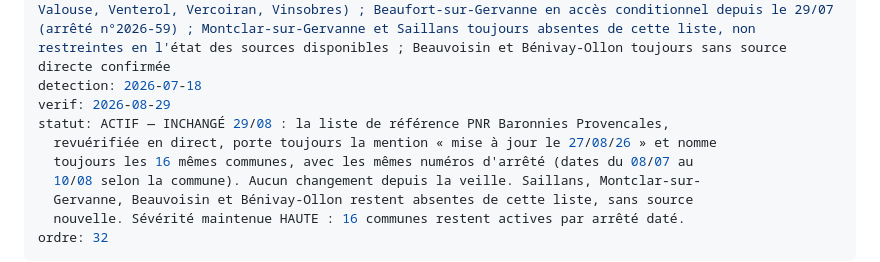
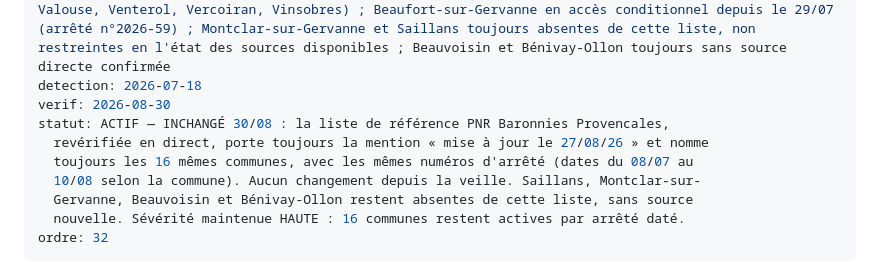
Before and after one commit to clementaes-omw/veille-sentiers-europe, a Markdown page: livrables/alertes/fermeture--fr-baronnies-gr9--arretes-municipaux--2026-07-07.md, the part around the change. Rendered like a GitHub page.

Commit message:
veille: revuerification Baronnies-GR9 du 2026-08-30

```diff
--- a/livrables/alertes/fermeture--fr-baronnies-gr9--arretes-municipaux--2026-07-07.md
+++ b/livrables/alertes/fermeture--fr-baronnies-gr9--arretes-municipaux--2026-07-07.md
@@ -5,9 +5,9 @@ itin: GR®9 (Baronnies, secteur Nyons/Beaufort-sur-Gervanne/Vinsobres)
 sev: HAUTE
 validite: variable selon commune, jusqu'à nouvel ordre ; au moins 16 communes nommément listées (liste PNR Baronnies Provencales mise à jour le 27/08, en retrait par rapport aux 19 communes nommées le 24/08) ; dix communes disparues sans arrêté de levée retrouvé depuis le pic du 12/08 (Bellecombe-Tarendol, Le Poët-Sigillat, Mirabel-aux-Baronnies, Nyons, Roche-Saint-Secret-Béconne, Sainte-Jalle, Valouse, Venterol, Vercoiran, Vinsobres) ; Beaufort-sur-Gervanne en accès conditionnel depuis le 29/07 (arrêté n°2026-59) ; Montclar-sur-Gervanne et Saillans toujours absentes de cette liste, non restreintes en l'état des sources disponibles ; Beauvoisin et Bénivay-Ollon toujours sans source directe confirmée
 detection: 2026-07-18
-verif: 2026-08-29
-statut: ACTIF — INCHANGÉ 29/08 : la liste de référence PNR Baronnies Provencales,
-  revuérifiée en direct, porte toujours la mention « mise à jour le 27/08/26 » et nomme
+verif: 2026-08-30
+statut: ACTIF — INCHANGÉ 30/08 : la liste de référence PNR Baronnies Provencales,
+  revérifiée en direct, porte toujours la mention « mise à jour le 27/08/26 » et nomme
   toujours les 16 mêmes communes, avec les mêmes numéros d'arrêté (dates du 08/07 au
   10/08 selon la commune). Aucun changement depuis la veille. Saillans, Montclar-sur-
   Gervanne, Beauvoisin et Bénivay-Ollon restent absentes de cette liste, sans source
```
